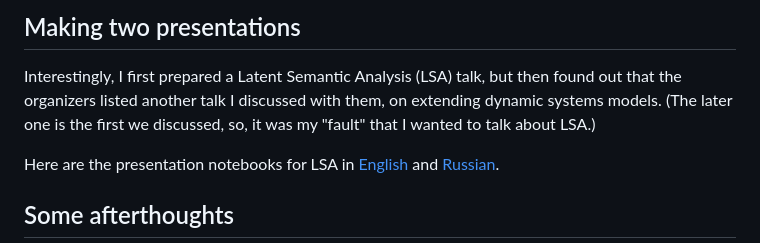
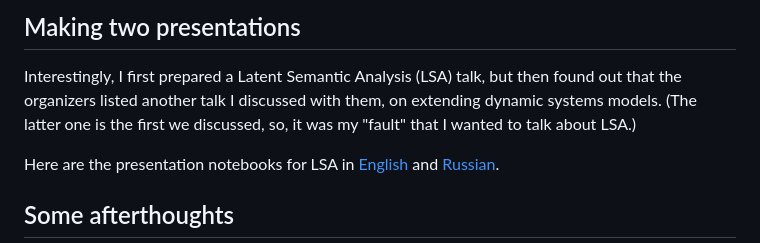
Before and after one commit to antononcube/SystemModeling, a Markdown page: Presentations/St-Petersburg-Russia-June-2023/README.md, the part around the change. GitHub-like rendering.

Commit message:
docs:Typo.

```diff
--- a/Presentations/St-Petersburg-Russia-June-2023/README.md
+++ b/Presentations/St-Petersburg-Russia-June-2023/README.md
@@ -30,7 +30,7 @@ The main presentation slides had a dozen supplements:
 
 Interestingly, I first prepared a Latent Semantic Analysis (LSA) talk, but then found out
 that the organizers listed another talk I discussed with them, on extending dynamic systems models.
-(The later one is the first we discussed, so, it was my "fault" that I wanted to talk about LSA.)
+(The latter one is the first we discussed, so, it was my "fault" that I wanted to talk about LSA.)
 
 Here are the presentation notebooks for LSA in
 [English](./Notebooks/LSA-workflows-English.nb) and
```
